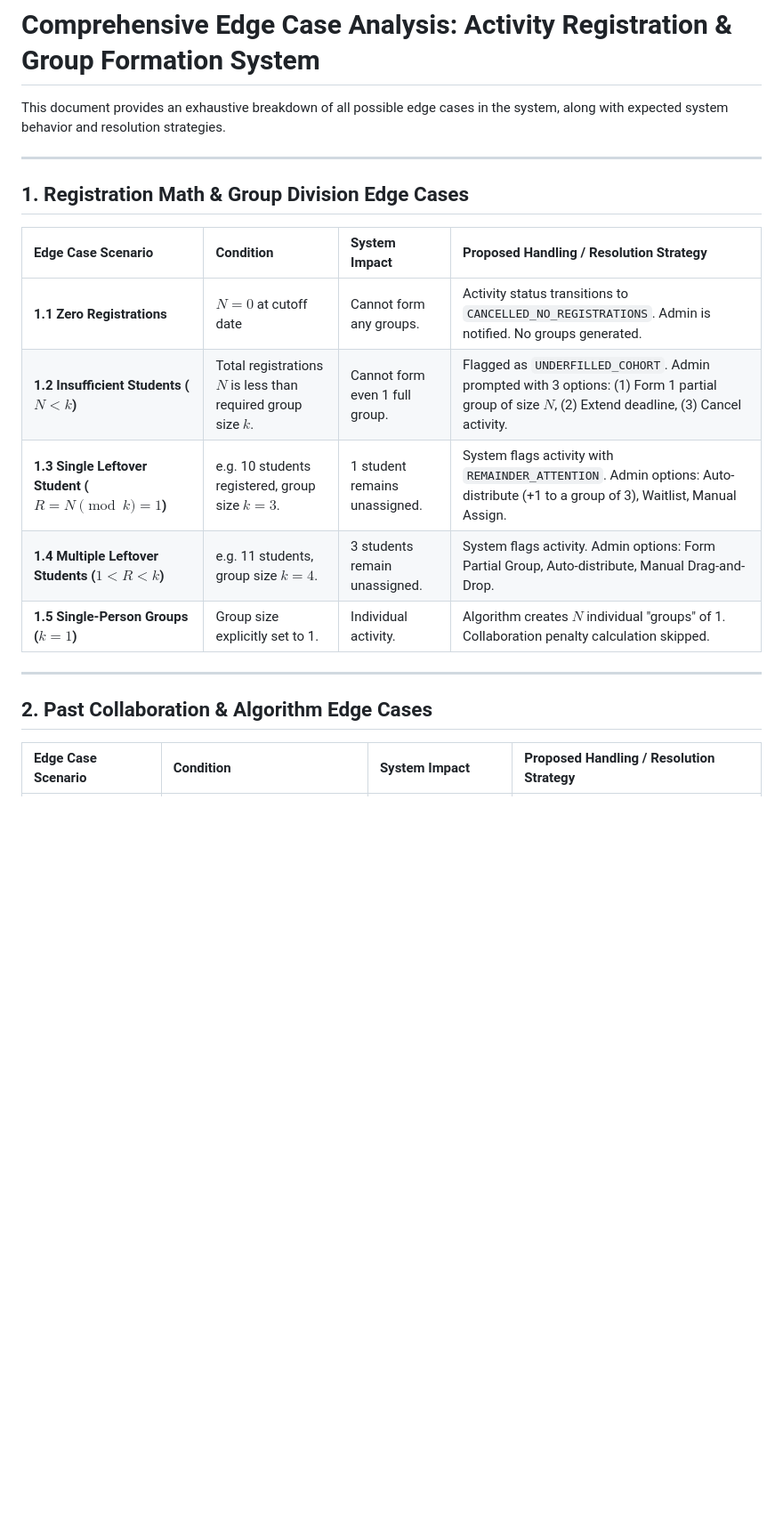
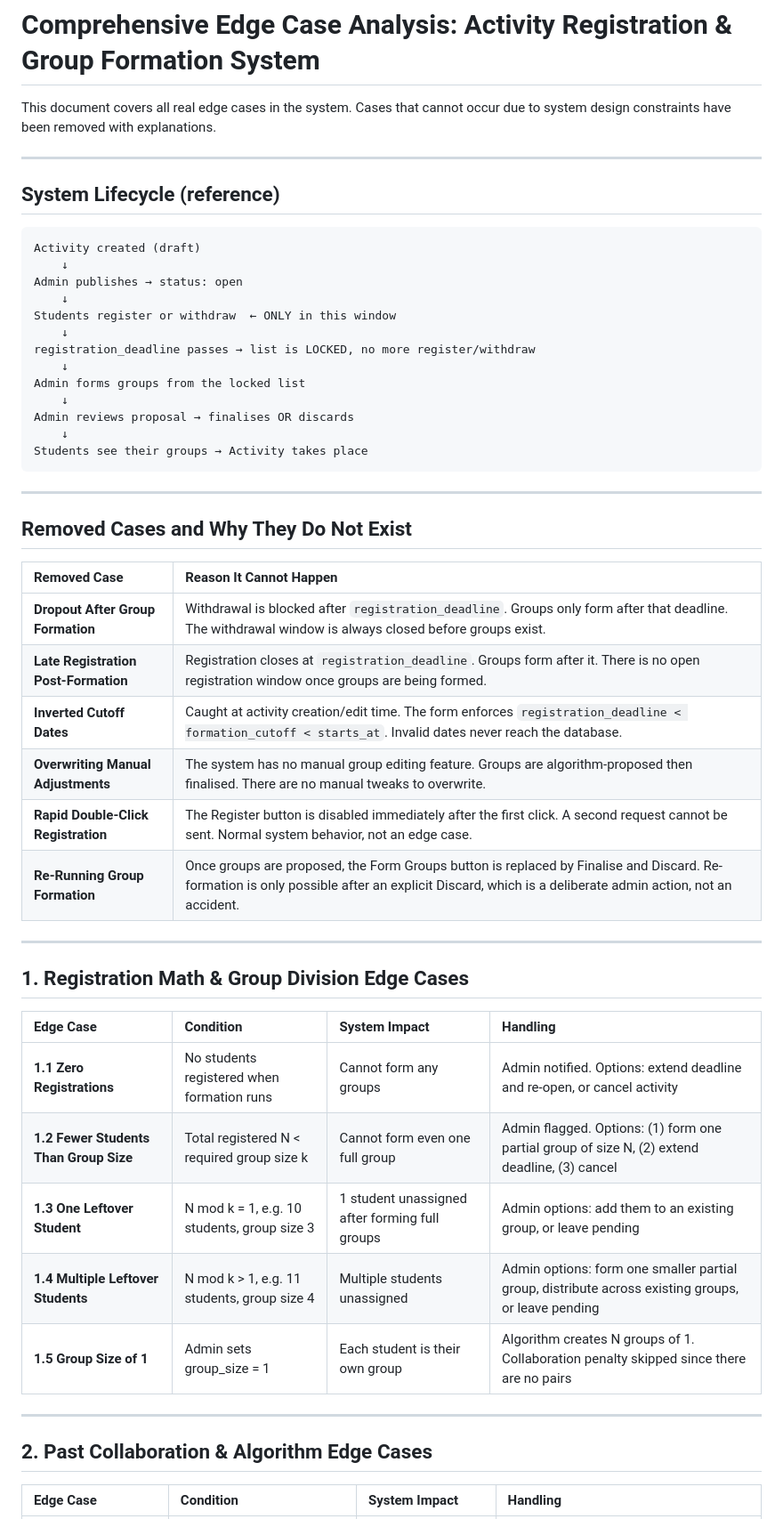
Before and after one commit to praghnyau/Activity_registration, a Markdown page: testing/edge_cases_analysis.md, the part around one of its changes. Shown at 89% size. Drawn GitHub-style; blank space fills up the shorter version.

````diff
--- a/testing/edge_cases_analysis.md
+++ b/testing/edge_cases_analysis.md
@@ -1,22 +1,55 @@
 # Comprehensive Edge Case Analysis: Activity Registration & Group Formation System
 
-This document provides an exhaustive breakdown of all possible edge cases in the system, along with expected system behavior and resolution strategies.
+This document covers all real edge cases in the system. Cases that cannot occur due to system design constraints have been removed with explanations.
+
+---
+
+## System Lifecycle (reference)
+
+```
+Activity created (draft)
+    ↓
+Admin publishes → status: open
+    ↓
+Students register or withdraw  ← ONLY in this window
+    ↓
+registration_deadline passes → list is LOCKED, no more register/withdraw
+    ↓
+Admin forms groups from the locked list
+    ↓
+Admin reviews proposal → finalises OR discards
+    ↓
+Students see their groups → Activity takes place
+```
+
+---
+
+## Removed Cases and Why They Do Not Exist
+
+| Removed Case | Reason It Cannot Happen |
+| :--- | :--- |
+| **Dropout After Group Formation** | Withdrawal is blocked after `registration_deadline`. Groups only form after that deadline. The withdrawal window is always closed before groups exist. |
+| **Late Registration Post-Formation** | Registration closes at `registration_deadline`. Groups form after it. There is no open registration window once groups are being formed. |
+| **Inverted Cutoff Dates** | Caught at activity creation/edit time. The form enforces `registration_deadline < formation_cutoff < starts_at`. Invalid dates never reach the database. |
+| **Overwriting Manual Adjustments** | The system has no manual group editing feature. Groups are algorithm-proposed then finalised. There are no manual tweaks to overwrite. |
+| **Rapid Double-Click Registration** | The Register button is disabled immediately after the first click. A second request cannot be sent. Normal system behavior, not an edge case. |
+| **Re-Running Group Formation** | Once groups are proposed, the Form Groups button is replaced by Finalise and Discard. Re-formation is only possible after an explicit Discard, which is a deliberate admin action, not an accident. |
 
 ---
 
 ## 1. Registration Math & Group Division Edge Cases
 
-| Edge Case Scenario | Condition | System Impact | Proposed Handling / Resolution Strategy |
+| Edge Case | Condition | System Impact | Handling |
 | :--- | :--- | :--- | :--- |
-| **1.1 Zero Registrations** | $N = 0$ at cutoff date | Cannot form any groups. | Activity status transitions to `CANCELLED_NO_REGISTRATIONS`. Admin is notified. No groups generated. |
-| **1.2 Insufficient Students ($N < k$)** | Total registrations $N$ is less than required group size $k$. | Cannot form even 1 full group. | Flagged as `UNDERFILLED_COHORT`. Admin prompted with 3 options: (1) Form 1 partial group of size $N$, (2) Extend deadline, (3) Cancel activity. |
-| **1.3 Single Leftover Student ($R = N \pmod k = 1$)** | e.g. 10 students registered, group size $k=3$. | 1 student remains unassigned. | System flags activity with `REMAINDER_ATTENTION`. Admin options: Auto-distribute (+1 to a group of 3), Waitlist, Manual Assign. |
-| **1.4 Multiple Leftover Students ($1 < R < k$)** | e.g. 11 students, group size $k=4$. | 3 students remain unassigned. | System flags activity. Admin options: Form Partial Group, Auto-distribute, Manual Drag-and-Drop. |
-| **1.5 Single-Person Groups ($k = 1$)** | Group size explicitly set to 1. | Individual activity. | Algorithm creates $N$ individual "groups" of 1. Collaboration penalty calculation skipped. |
+| **1.1 Zero Registrations** | No students registered when formation runs | Cannot form any groups | Admin notified. Options: extend deadline and re-open, or cancel activity |
+| **1.2 Fewer Students Than Group Size** | Total registered N < required group size k | Cannot form even one full group | Admin flagged. Options: (1) form one partial group of size N, (2) extend deadline, (3) cancel |
+| **1.3 One Leftover Student** | N mod k = 1, e.g. 10 students, group size 3 | 1 student unassigned after forming full groups | Admin options: add them to an existing group, or leave pending |
+| **1.4 Multiple Leftover Students** | N mod k > 1, e.g. 11 students, group size 4 | Multiple students unassigned | Admin options: form one smaller partial group, distribute across existing groups, or leave pending |
+| **1.5 Group Size of 1** | Admin sets group_size = 1 | Each student is their own group | Algorithm creates N groups of 1. Collaboration penalty skipped since there are no pairs |
 
 ---
 
 ## 2. Past Collaboration & Algorithm Edge Cases
 
-| Edge Case Scenario | Condition | System Impact | Proposed Handling / Resolution Strategy |
+| Edge Case | Condition | System Impact | Handling |
 | :--- | :--- | :--- | :--- |
````
Also changed, not shown: other parts of testing/edge_cases_analysis.md (+35 -16 lines).
